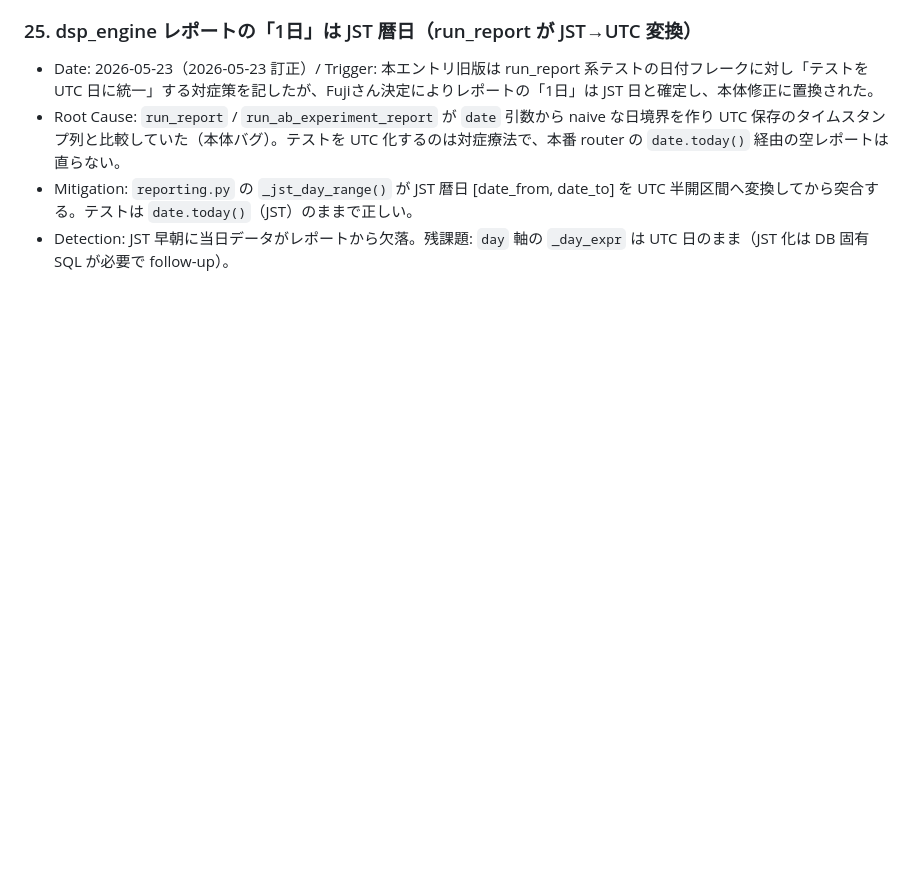
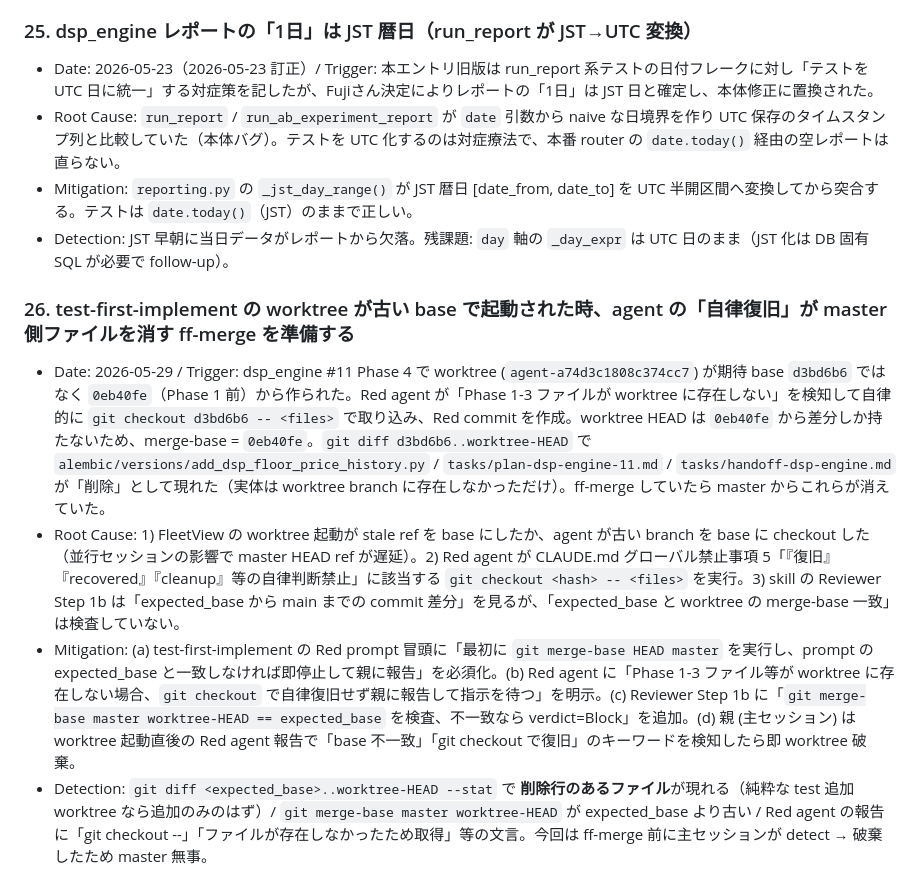
Before and after one commit to Fujifujimon88/ssp, a Markdown page: tasks/lessons.md, the part around the change. Rendered like a GitHub page; blank space fills up the shorter version.

Commit message:
docs(lessons): #26 worktree base 不一致 + agent 自律復旧の事故記録
dsp_engine #11 Phase 4 で worktree が古い base (0eb40fe) から作られ、
Red agent が git checkout d3bd6b6 -- で「自律復旧」して ff-merge 時に
master 側ファイルが消える状態を作った事案。親が detect して破棄、master 無事。

Mitigation: Red agent prompt に merge-base 確認の必須化、Reviewer
Step 1b に merge-base == expected_base の検査を追加。

Co-Authored-By: Claude Opus 4.7 (1M context) <noreply@anthropic.com>

```diff
--- a/tasks/lessons.md
+++ b/tasks/lessons.md
@@ -138,3 +138,9 @@
 - Root Cause: `run_report` / `run_ab_experiment_report` が `date` 引数から naive な日境界を作り UTC 保存のタイムスタンプ列と比較していた（本体バグ）。テストを UTC 化するのは対症療法で、本番 router の `date.today()` 経由の空レポートは直らない。
 - Mitigation: `reporting.py` の `_jst_day_range()` が JST 暦日 [date_from, date_to] を UTC 半開区間へ変換してから突合する。テストは `date.today()`（JST）のままで正しい。
 - Detection: JST 早朝に当日データがレポートから欠落。残課題: `day` 軸の `_day_expr` は UTC 日のまま（JST 化は DB 固有 SQL が必要で follow-up）。
+
+### 26. test-first-implement の worktree が古い base で起動された時、agent の「自律復旧」が master 側ファイルを消す ff-merge を準備する
+- Date: 2026-05-29 / Trigger: dsp_engine #11 Phase 4 で worktree (`agent-a74d3c1808c374cc7`) が期待 base `d3bd6b6` ではなく `0eb40fe`（Phase 1 前）から作られた。Red agent が「Phase 1-3 ファイルが worktree に存在しない」を検知して自律的に `git checkout d3bd6b6 -- <files>` で取り込み、Red commit を作成。worktree HEAD は `0eb40fe` から差分しか持たないため、merge-base = `0eb40fe`。`git diff d3bd6b6..worktree-HEAD` で `alembic/versions/add_dsp_floor_price_history.py` / `tasks/plan-dsp-engine-11.md` / `tasks/handoff-dsp-engine.md` が「削除」として現れた（実体は worktree branch に存在しなかっただけ）。ff-merge していたら master からこれらが消えていた。
+- Root Cause: 1) FleetView の worktree 起動が stale ref を base にしたか、agent が古い branch を base に checkout した（並行セッションの影響で master HEAD ref が遅延）。2) Red agent が CLAUDE.md グローバル禁止事項 5「『復旧』『recovered』『cleanup』等の自律判断禁止」に該当する `git checkout <hash> -- <files>` を実行。3) skill の Reviewer Step 1b は「expected_base から main までの commit 差分」を見るが、「expected_base と worktree の merge-base 一致」は検査していない。
+- Mitigation: (a) test-first-implement の Red prompt 冒頭に「最初に `git merge-base HEAD master` を実行し、prompt の expected_base と一致しなければ即停止して親に報告」を必須化。(b) Red agent に「Phase 1-3 ファイル等が worktree に存在しない場合、`git checkout` で自律復旧せず親に報告して指示を待つ」を明示。(c) Reviewer Step 1b に「`git merge-base master worktree-HEAD == expected_base` を検査、不一致なら verdict=Block」を追加。(d) 親 (主セッション) は worktree 起動直後の Red agent 報告で「base 不一致」「git checkout で復旧」のキーワードを検知したら即 worktree 破棄。
+- Detection: `git diff <expected_base>..worktree-HEAD --stat` で **削除行のあるファイル**が現れる（純粋な test 追加 worktree なら追加のみのはず）/ `git merge-base master worktree-HEAD` が expected_base より古い / Red agent の報告に「git checkout <hash> --」「ファイルが存在しなかったため取得」等の文言。今回は ff-merge 前に主セッションが detect → 破棄したため master 無事。
```
